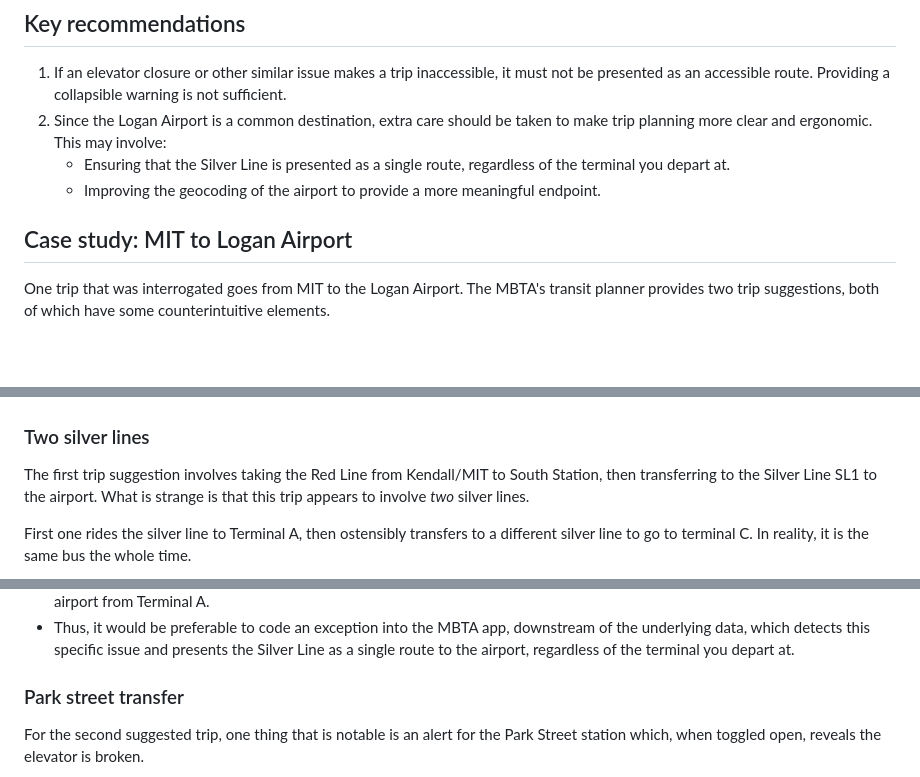
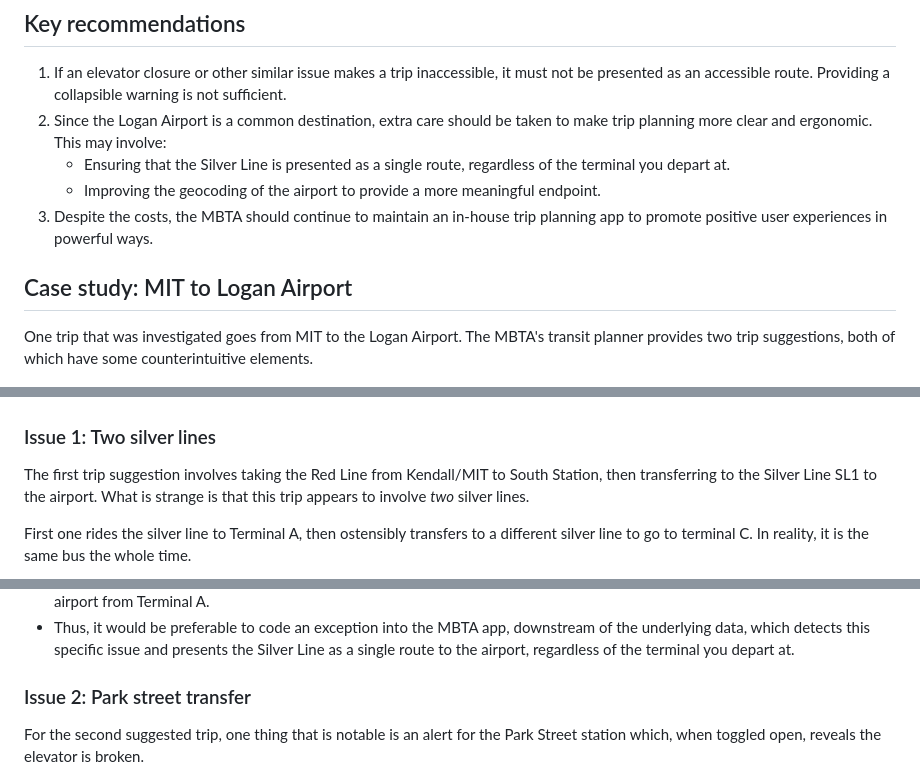
Before and after one commit to dustinmichels/mit-transportation-analytics, a Markdown page: docs/memo.md, 3 parts joined by grey strips. GitHub-like rendering; blank space fills up the shorter version.

Commit message:
update memo

```diff
--- a/docs/memo.md
+++ b/docs/memo.md
@@ -12,14 +12,15 @@ To do so, I ran a local instance of OpenTripPlanner (OTP) on my machine, based o
 2. Since the Logan Airport is a common destination, extra care should be taken to make trip planning more clear and ergonomic. This may involve:
    - Ensuring that the Silver Line is presented as a single route, regardless of the terminal you depart at.
    - Improving the geocoding of the airport to provide a more meaningful endpoint.
+3. Despite the costs, the MBTA should continue to maintain an in-house trip planning app to promote positive user experiences in powerful ways.
 
 ## Case study: MIT to Logan Airport
 
-One trip that was interrogated goes from MIT to the Logan Airport. The MBTA's transit planner provides two trip suggestions, both of which have some counterintuitive elements.
+One trip that was investigated goes from MIT to the Logan Airport. The MBTA's transit planner provides two trip suggestions, both of which have some counterintuitive elements.
 
 ![MIT to Airport](img/trip1_mbta.png)
 
-### Two silver lines
+### Issue 1: Two silver lines
 
 The first trip suggestion involves taking the Red Line from Kendall/MIT to South Station, then transferring to the Silver Line SL1 to the airport. What is strange is that this trip appears to involve _two_ silver lines.
 
@@ -40,7 +41,7 @@ How?
 - This confusing result most likely arises from the GTFS data provided by the MBTA. It is not an "error" because once the Silver Line bus has reached terminal A it is indeed headed back to South Station, and passengers need that to be reflected to them. Changing the underlying data to mark Terminal C as the end of the line would create the same issue for passengers leaving the airport from Terminal A.
 - Thus, it would be preferable to code an exception into the MBTA app, downstream of the underlying data, which detects this specific issue and presents the Silver Line as a single route to the airport, regardless of the terminal you depart at.
 
-### Park street transfer
+### Issue 2: Park street transfer
 
 For the second suggested trip, one thing that is notable is an alert for the Park Street station which, when toggled open, reveals the elevator is broken.
 
```
Also changed, not shown: other parts of docs/memo.md (+1 -1 lines).
